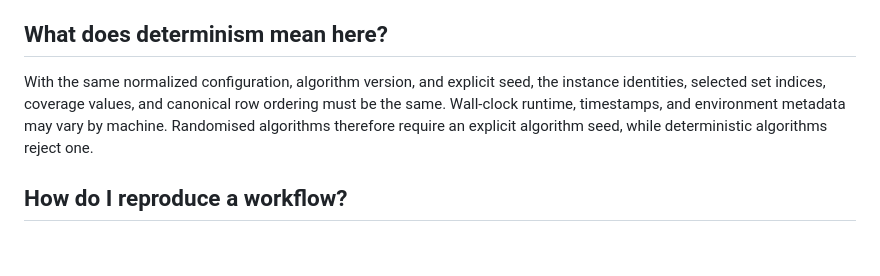
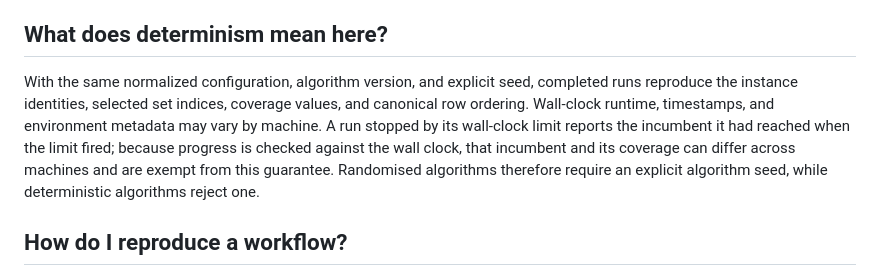
Before and after one commit to Mikoto-19909/greedy-failure-structures, a Markdown page: docs/faq.md, the part around the change. Drawn GitHub-style; blank space fills up the shorter version.

Commit message:
docs: exempt timeout incumbents from the determinism guarantee
Wall-clock limits gate progress through time.perf_counter(), so a run
stopped at its limit can return different incumbents on machines of
different speeds. Qualify the FAQ determinism section to completed runs
and exempt timeout incumbents from the reproducibility guarantee.

```diff
--- a/docs/faq.md
+++ b/docs/faq.md
@@ -103,10 +103,14 @@ substitute for a frozen, independently validated study.
 ## What does determinism mean here?
 
 With the same normalized configuration, algorithm version, and explicit seed,
-the instance identities, selected set indices, coverage values, and canonical
-row ordering must be the same. Wall-clock runtime, timestamps, and environment
-metadata may vary by machine. Randomised algorithms therefore require an
-explicit algorithm seed, while deterministic algorithms reject one.
+completed runs reproduce the instance identities, selected set indices,
+coverage values, and canonical row ordering. Wall-clock runtime, timestamps,
+and environment metadata may vary by machine. A run stopped by its wall-clock
+limit reports the incumbent it had reached when the limit fired; because
+progress is checked against the wall clock, that incumbent and its coverage can
+differ across machines and are exempt from this guarantee. Randomised
+algorithms therefore require an explicit algorithm seed, while deterministic
+algorithms reject one.
 
 <!-- faq:id=reproduction -->
 ## How do I reproduce a workflow?
```
Also changed, not shown: docs/faq.zh-CN.md (+5 -3 lines).
